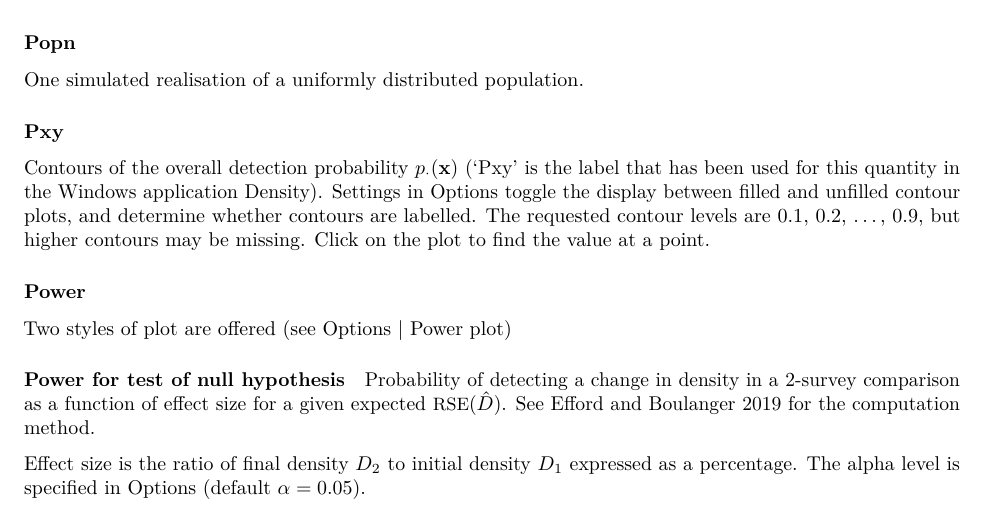
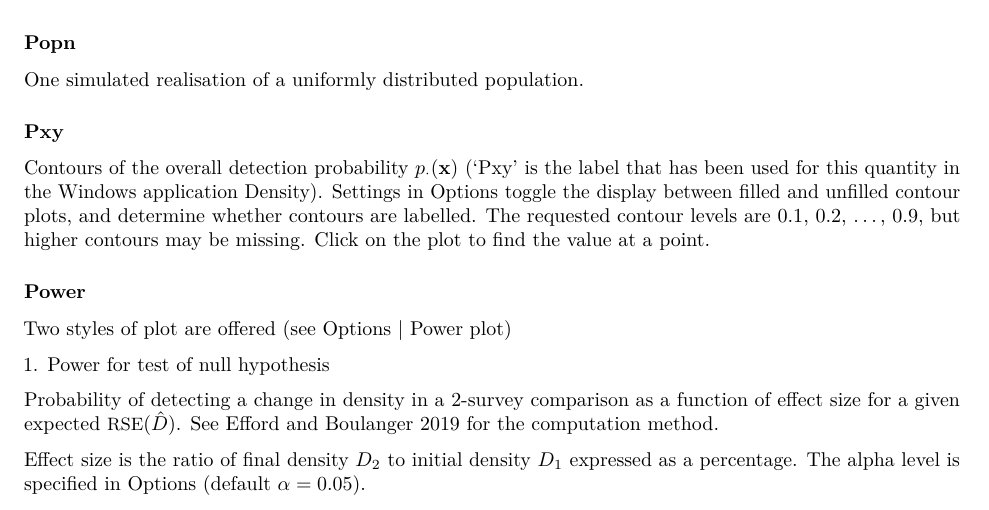
Before and after one commit to MurrayEfford/secrdesignapp, an R Markdown document (help.rmd): part of page 7 of 13, cut so that both start at the same text. Rendered offline with R 4.5, knitr and Pandoc, then LaTeX, with nearby package versions.

Commit message:
edits to intro and power test

```diff
--- a/help.rmd
+++ b/help.rmd
@@ -321,7 +321,7 @@ Contours of the overall detection probability \(p_\cdot(\mathbf x)\) ('Pxy' is t
 
 Two styles of plot are offered (see Options | Power plot)
 
-#### Power for test of null hypothesis
+1\. Power for test of null hypothesis
 
 Probability of detecting a change in density in a 2-survey comparison as a function of effect size for a given expected \(\small \mbox{RSE}(\hat D)\). See [Efford and Boulanger 2019] for the computation method.
 
```
Also changed, not shown: help.rmd (2 more changed lines).
